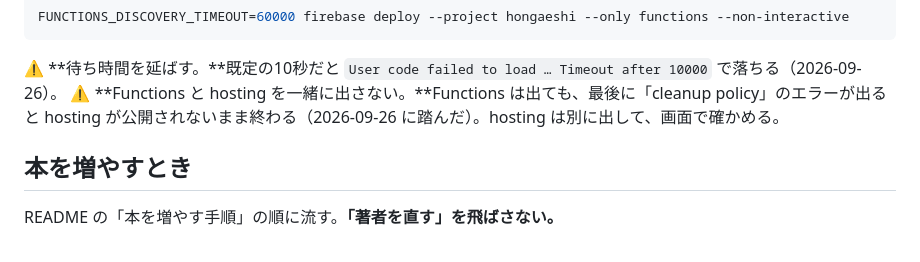
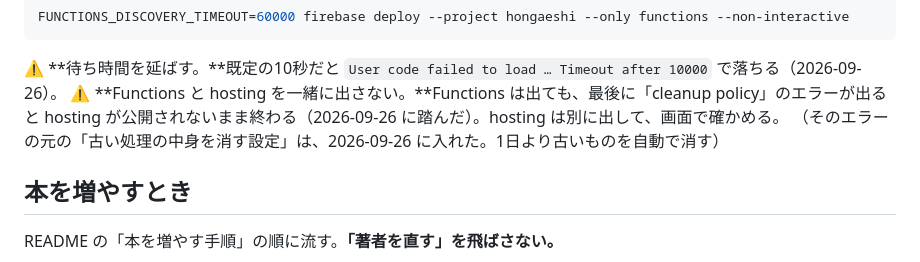
Before and after one commit to ucsd67001/Hongaeshi, a Markdown page: CLAUDE.md, the part around the change. Drawn GitHub-style.

Commit message:
Functions の古いイメージを自動で消す設定を入れた、と記録
Co-Authored-By: Claude Opus 5.5 <noreply@anthropic.com>

```diff
--- a/CLAUDE.md
+++ b/CLAUDE.md
@@ -47,6 +47,7 @@ FUNCTIONS_DISCOVERY_TIMEOUT=60000 firebase deploy --project hongaeshi --only fun
 ⚠️ **待ち時間を延ばす。**既定の10秒だと `User code failed to load … Timeout after 10000` で落ちる（2026-09-26）。
 ⚠️ **Functions と hosting を一緒に出さない。**Functions は出ても、最後に「cleanup policy」のエラーが出ると
 hosting が公開されないまま終わる（2026-09-26 に踏んだ）。hosting は別に出して、画面で確かめる。
+（そのエラーの元の「古い処理の中身を消す設定」は、2026-09-26 に入れた。1日より古いものを自動で消す）
 
 ## 本を増やすとき
 
```
